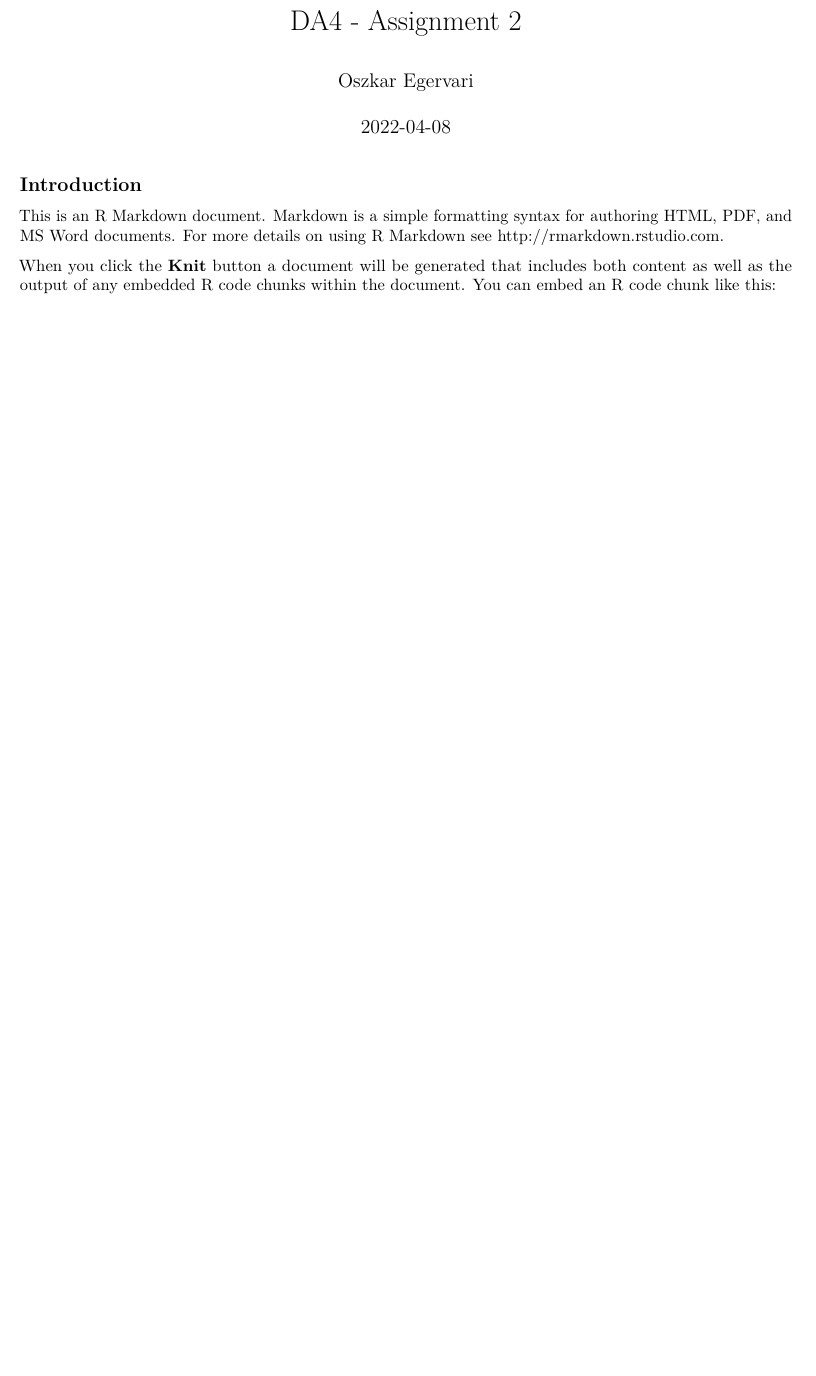
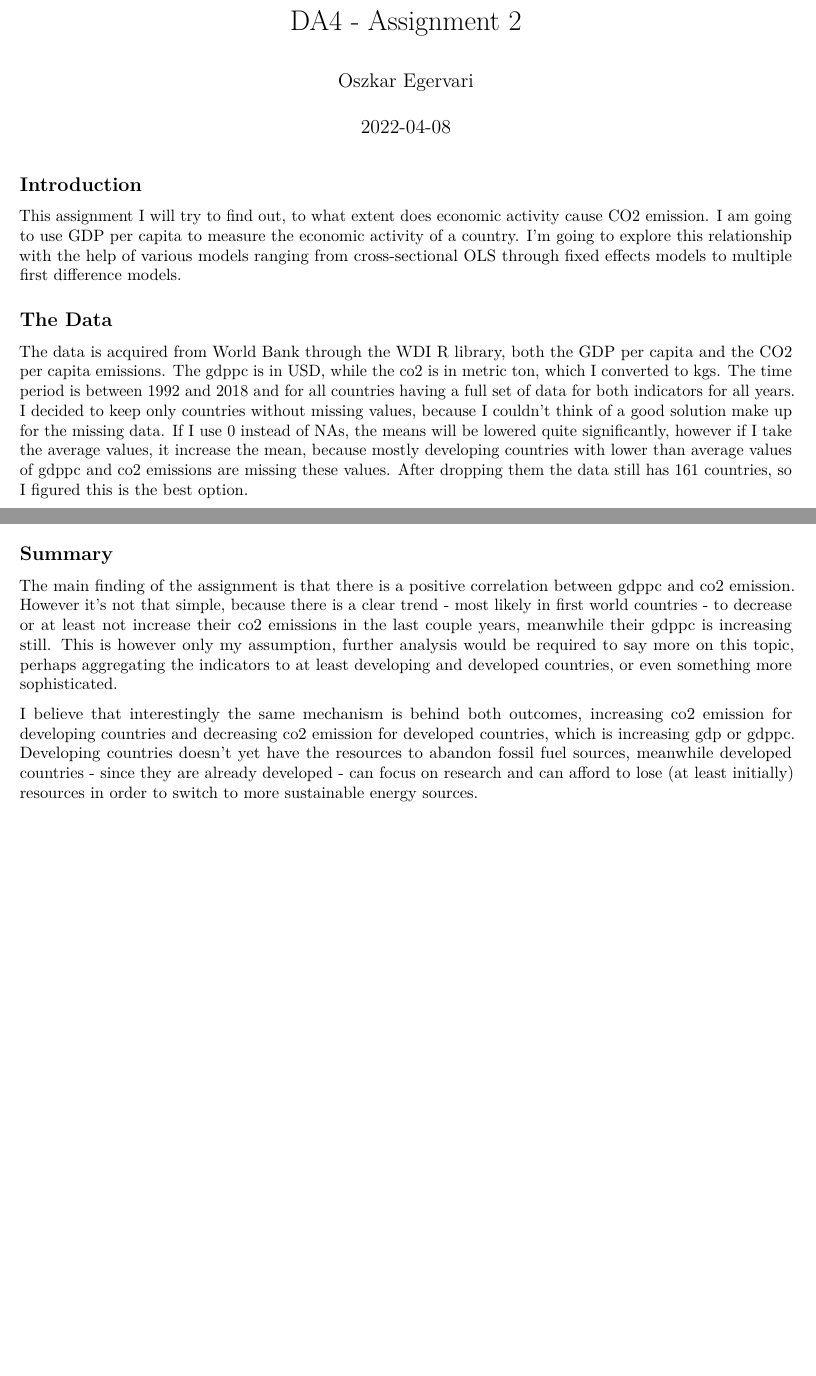
Before and after one commit to oegervari/DA4, an R Markdown document (assignment2.Rmd): part of page 1 of 2 before the commit and two parts of pages 1 and 3 of 3 after it, the two joined at a grey line, cut so that both start at the same text, the shorter picture padded with empty space. Rendered offline with R 4.5, knitr and Pandoc, then LaTeX, with nearby package versions; some code elsewhere in the file could not run offline.

Commit message:
final version + pdf

````diff
--- a/assignment2.Rmd
+++ b/assignment2.Rmd
@@ -17,9 +17,12 @@ library(WDI)
 
 ## Introduction
 
-This is an R Markdown document. Markdown is a simple formatting syntax for authoring HTML, PDF, and MS Word documents. For more details on using R Markdown see <http://rmarkdown.rstudio.com>.
+This assignment I will try to find out, to what extent does economic activity cause CO2 emission. I am going to use GDP per capita to measure the economic activity of a country. I'm going to explore this relationship with the help of various models ranging from cross-sectional OLS through fixed effects models to multiple first difference models.
 
-When you click the **Knit** button a document will be generated that includes both content as well as the output of any embedded R code chunks within the document. You can embed an R code chunk like this:
+## The Data
+
+The data is acquired from World Bank through the WDI R library, both the GDP per capita and the CO2 per capita emissions. The gdppc is in USD, while the co2 is in metric ton, which I converted to kgs. The time period is between 1992 and 2018 and for all countries having a full set of data for both indicators for all years.
+I decided to keep only countries without missing values, because I couldn't think of a good solution make up for the missing data. If I use 0 instead of NAs, the means will be lowered quite significantly, however if I take the average values, it increase the mean, because mostly developing countries with lower than average values of gdppc and co2 emissions are missing these values. After dropping them the data still has 161 countries, so I figured this is the best option.
 
 ```{r getting data & cleaning, echo=F}
 #gdp
@@ -205,3 +209,10 @@ model_fd4
 
 The last of the models is a long difference model, which takes the difference of the variables from two years, which are far apart. In this case I chose the first and last years, 1992 and 2018 respectively.
 The intercept means that if the gdppc doesn't change, the expected average change in co2 emission is `r round(model_fd4$coefficients[1],2)` kgs. The beta coefficient shows us, that if the gdppc increases by 1 USD (from 1992 to 2018), the expected average change in co2 emission is `r round(model_fd4$coefficients[2],2)`, so it decreases.
+
+## Summary
+
+The main finding of the assignment is that there is a positive correlation between gdppc and co2 emission. However it's not that simple, because there is a clear trend - most likely in first world countries - to decrease or at least not increase their co2 emissions in the last couple years, meanwhile their gdppc is increasing still. This is however only my assumption, further analysis would be required to say more on this topic, perhaps aggregating the indicators to at least developing and developed countries, or even something more sophisticated.
+
+I believe that interestingly the same mechanism is behind both outcomes, increasing co2 emission for developing countries and decreasing co2 emission for developed countries, which is increasing gdp or gdppc.
+Developing countries doesn't yet have the resources to abandon fossil fuel sources, meanwhile developed countries - since they are already developed - can focus on research and can afford to lose (at least initially) resources in order to switch to more sustainable energy sources.
````
Also changed, not shown: assignment2.pdf, assignment2.Rmd (1 more changed lines).
